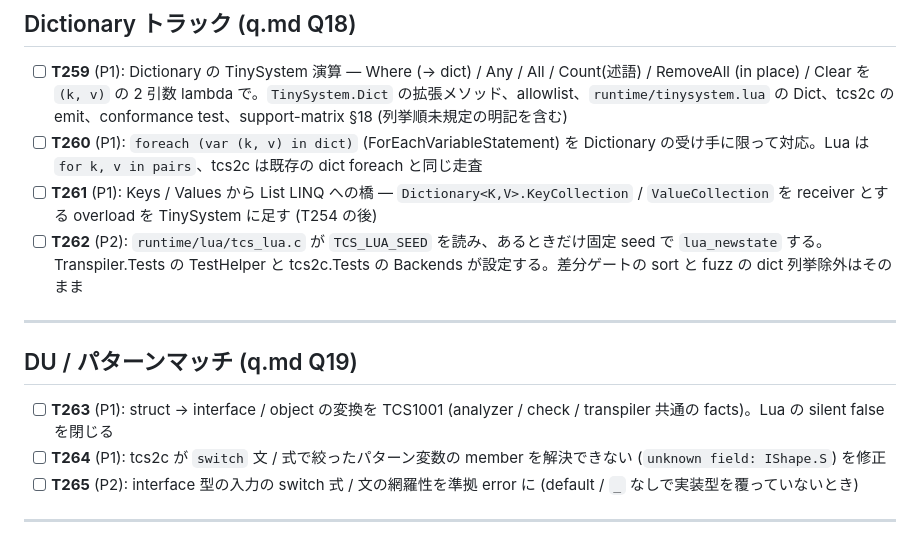
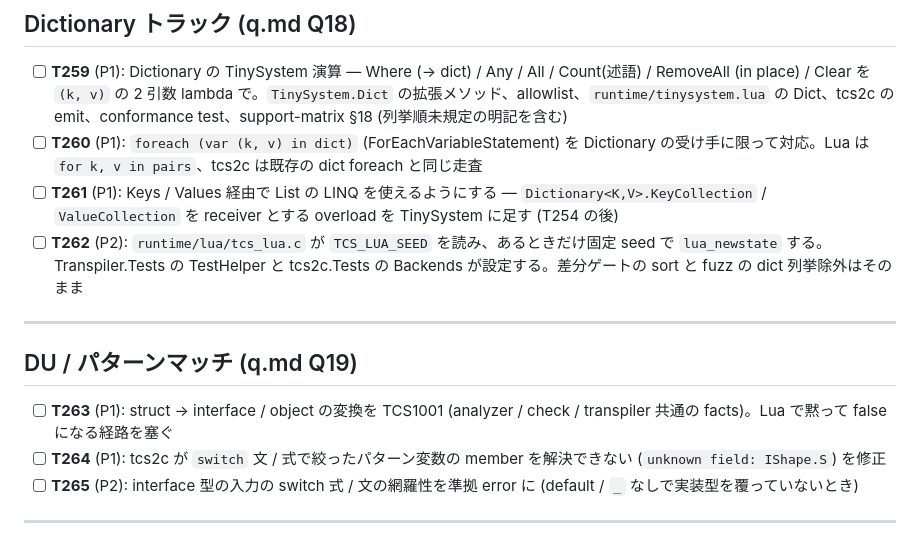
Before and after one commit to neguse/tcs, a Markdown page: doc/tasks.md, the part around the change. GitHub-like rendering.

```diff
--- a/doc/tasks.md
+++ b/doc/tasks.md
@@ -101,14 +101,14 @@
 
 - [ ] **T259** (P1): Dictionary の TinySystem 演算 — Where (→ dict) / Any / All / Count(述語) / RemoveAll (in place) / Clear を `(k, v)` の 2 引数 lambda で。`TinySystem.Dict` の拡張メソッド、allowlist、`runtime/tinysystem.lua` の Dict、tcs2c の emit、conformance test、support-matrix §18 (列挙順未規定の明記を含む)
 - [ ] **T260** (P1): `foreach (var (k, v) in dict)` (ForEachVariableStatement) を Dictionary の受け手に限って対応。Lua は `for k, v in pairs`、tcs2c は既存の dict foreach と同じ走査
-- [ ] **T261** (P1): Keys / Values から List LINQ への橋 — `Dictionary<K,V>.KeyCollection` / `ValueCollection` を receiver とする overload を TinySystem に足す (T254 の後)
+- [ ] **T261** (P1): Keys / Values 経由で List の LINQ を使えるようにする — `Dictionary<K,V>.KeyCollection` / `ValueCollection` を receiver とする overload を TinySystem に足す (T254 の後)
 - [ ] **T262** (P2): `runtime/lua/tcs_lua.c` が `TCS_LUA_SEED` を読み、あるときだけ固定 seed で `lua_newstate` する。Transpiler.Tests の TestHelper と tcs2c.Tests の Backends が設定する。差分ゲートの sort と fuzz の dict 列挙除外はそのまま
 
 ---
 
 ## DU / パターンマッチ (q.md Q19)
 
-- [ ] **T263** (P1): struct → interface / object の変換を TCS1001 (analyzer / check / transpiler 共通の facts)。Lua の silent false を閉じる
+- [ ] **T263** (P1): struct → interface / object の変換を TCS1001 (analyzer / check / transpiler 共通の facts)。Lua で黙って false になる経路を塞ぐ
 - [ ] **T264** (P1): tcs2c が `switch` 文 / 式で絞ったパターン変数の member を解決できない (`unknown field: IShape.S`) を修正
 - [ ] **T265** (P2): interface 型の入力の switch 式 / 文の網羅性を準拠 error に (default / `_` なしで実装型を覆っていないとき)
 
```
Also changed, not shown: objective.md (+9 -9 lines), q.md (+17 -15 lines).
